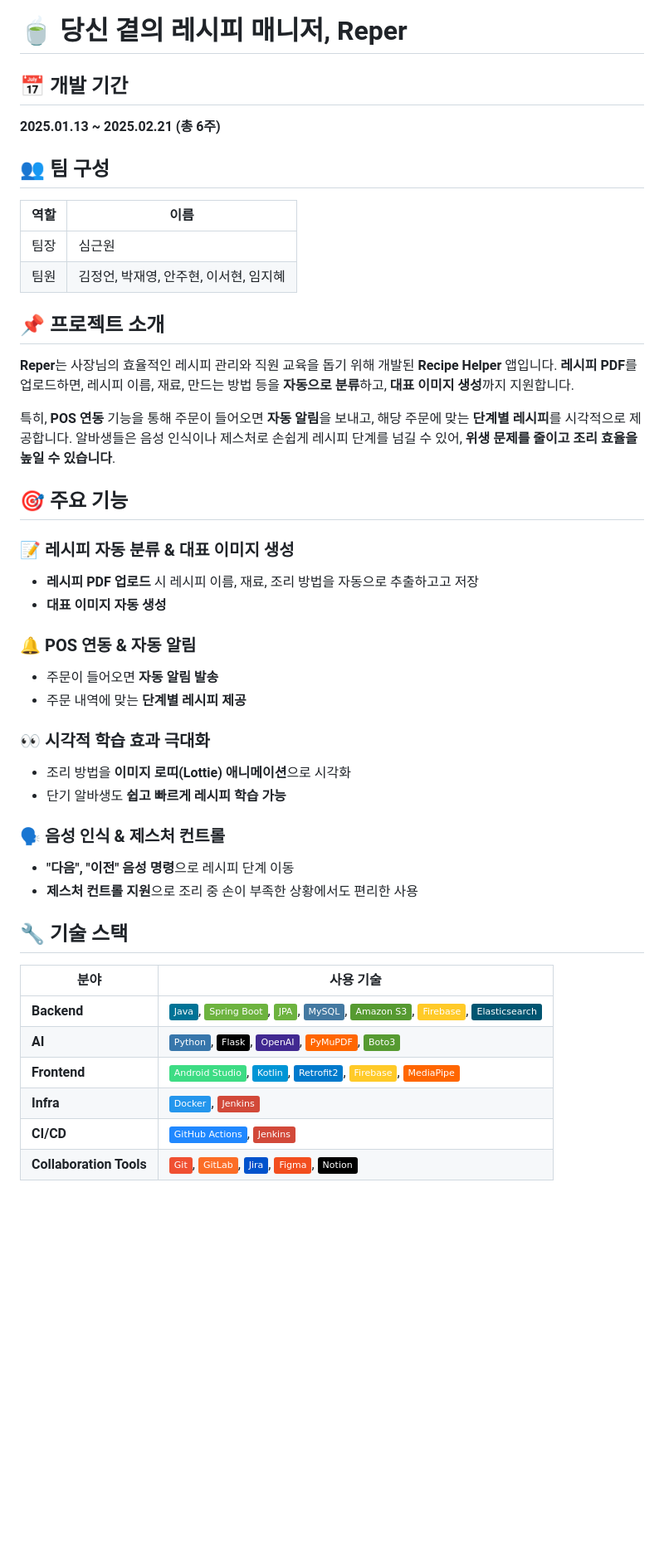
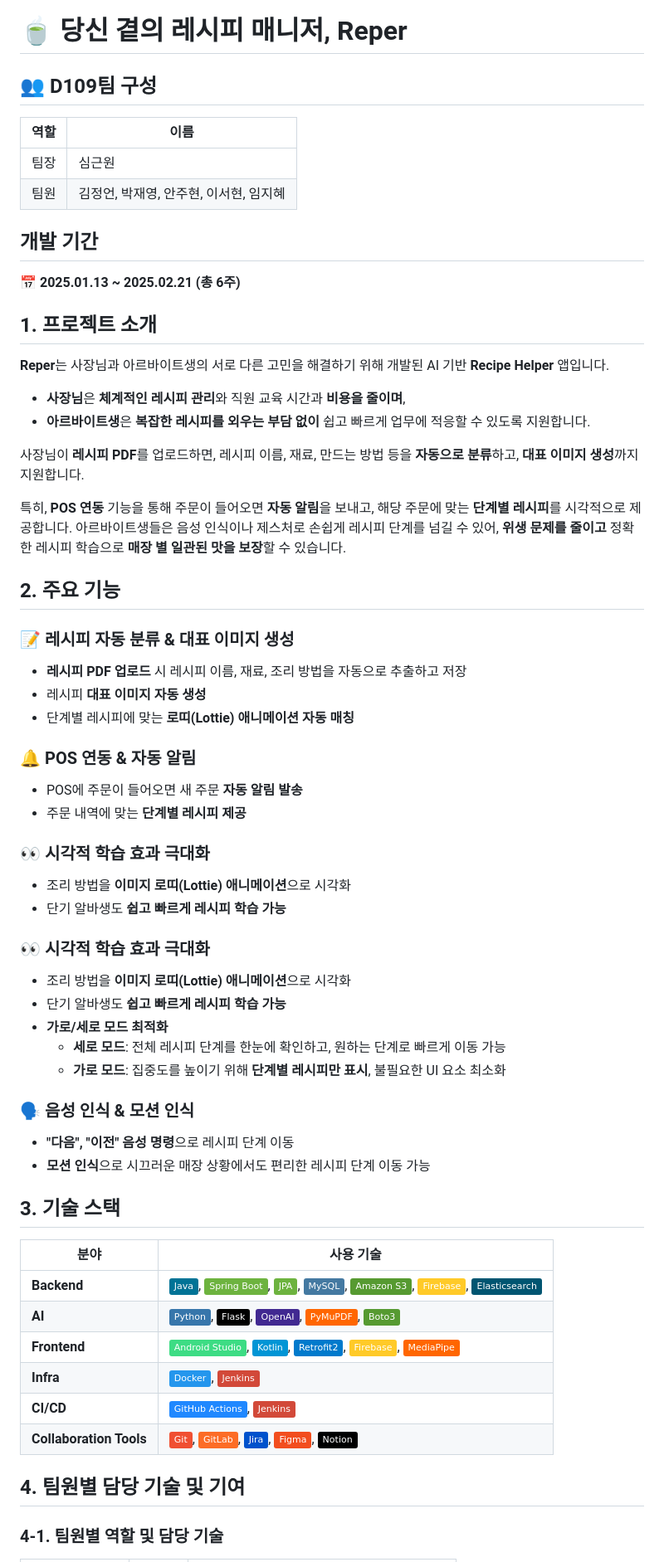
Before and after one commit to kizizip/REPER, a Markdown page: README.md, the part around the change printed below. Shown: that part at 83% size. GitHub-like rendering; badges without logos; blank space fills up the shorter version.

Commit message:
[docs]-프로젝트 소개 및 주요 기능 파트 수정

```diff
--- a/README.md
+++ b/README.md
@@ -1,37 +1,54 @@
 # 🍵 당신 곁의 레시피 매니저, Reper
 
-## 📅 개발 기간
-**2025.01.13 ~ 2025.02.21 (총 6주)**
-
-## 👥 팀 구성
+## 👥 D109팀 구성
 | 역할 | 이름 |
 |------|------|
 | 팀장 | 심근원 |
 | 팀원 | 김정언, 박재영, 안주현, 이서현, 임지혜 |
 
-## 📌 프로젝트 소개
-**Reper**는 사장님의 효율적인 레시피 관리와 직원 교육을 돕기 위해 개발된 **Recipe Helper** 앱입니다.
-**레시피 PDF**를 업로드하면, 레시피 이름, 재료, 만드는 방법 등을 **자동으로 분류**하고, **대표 이미지 생성**까지 지원합니다.
+## 개발 기간
+📅 **2025.01.13 ~ 2025.02.21 (총 6주)**
+
+
+## 1. 프로젝트 소개
+**Reper**는 사장님과 아르바이트생의 서로 다른 고민을 해결하기 위해 개발된 AI 기반 **Recipe Helper** 앱입니다.
+
+- **사장님**은 **체계적인 레시피 관리**와 직원 교육 시간과 **비용을 줄이며**,
+- **아르바이트생**은 **복잡한 레시피를 외우는 부담 없이** 쉽고 빠르게 업무에 적응할 수 있도록 지원합니다.
+
+사장님이 **레시피 PDF**를 업로드하면, 레시피 이름, 재료, 만드는 방법 등을 **자동으로 분류**하고, **대표 이미지 생성**까지 지원합니다.
 
 특히, **POS 연동** 기능을 통해 주문이 들어오면 **자동 알림**을 보내고,
 해당 주문에 맞는 **단계별 레시피**를 시각적으로 제공합니다.
-알바생들은 음성 인식이나 제스처로 손쉽게 레시피 단계를 넘길 수 있어, **위생 문제를 줄이고 조리 효율을 높일 수 있습니다**.
+아르바이트생들은 음성 인식이나 제스처로 손쉽게 레시피 단계를 넘길 수 있어, **위생 문제를 줄이고** 정확한 레시피 학습으로 **매장 별 일관된 맛을 보장**할 수 있습니다.
 
-## 🎯 주요 기능
+## 2.  주요 기능
 ### 📝 레시피 자동 분류 & 대표 이미지 생성
-- **레시피 PDF 업로드** 시 레시피 이름, 재료, 조리 방법을 자동으로 추출하고고 저장
-- **대표 이미지 자동 생성**
+- **레시피 PDF 업로드** 시 레시피 이름, 재료, 조리 방법을 자동으로 추출하고 저장
+- 레시피 **대표 이미지 자동 생성**
+- 단계별 레시피에 맞는 **로띠(Lottie) 애니메이션 자동 매칭**
 ### 🔔 POS 연동 & 자동 알림
-- 주문이 들어오면 **자동 알림 발송**
+- POS에 주문이 들어오면 새 주문 **자동 알림 발송**
 - 주문 내역에 맞는 **단계별 레시피 제공**
+
 ### 👀 시각적 학습 효과 극대화
 - 조리 방법을 **이미지 로띠(Lottie) 애니메이션**으로 시각화
 - 단기 알바생도 **쉽고 빠르게 레시피 학습 가능**
-### 🗣️ 음성 인식 & 제스처 컨트롤
+### 👀 시각적 학습 효과 극대화
+- 조리 방법을 **이미지 로띠(Lottie) 애니메이션**으로 시각화
+- 단기 알바생도 **쉽고 빠르게 레시피 학습 가능**
+- **가로/세로 모드 최적화**
+  - **세로 모드**: 전체 레시피 단계를 한눈에 확인하고, 원하는 단계로 빠르게 이동 가능
+  - **가로 모드**: 집중도를 높이기 위해 **단계별 레시피만 표시**, 불필요한 UI 요소 최소화
+
+
+### 🗣️ 음성 인식 & 모션 인식
 - **"다음", "이전" 음성 명령**으로 레시피 단계 이동
-- **제스처 컨트롤 지원**으로 조리 중 손이 부족한 상황에서도 편리한 사용
+- **모션 인식**으로 시끄러운 매장 상황에서도 편리한 레시피 단계 이동 가능
 
-## 🔧 기술 스택
+
+
+## 3. 기술 스택
 
 | 분야 | 사용 기술 |
 |------------|--------------------------------|
@@ -42,4 +59,6 @@
 | **CI/CD** | ![GitHub Actions](https://img.shields.io/badge/GitHub%20Actions-2088FF?style=flat&logo=github-actions&logoColor=white), ![Jenkins](https://img.shields.io/badge/Jenkins-D24939?style=flat&logo=jenkins&logoColor=white) |
 | **Collaboration Tools** | ![Git](https://img.shields.io/badge/Git-F05032?style=flat&logo=git&logoColor=white), ![GitLab](https://img.shields.io/badge/GitLab-FC6D26?style=flat&logo=gitlab&logoColor=white), ![Jira](https://img.shields.io/badge/Jira-0052CC?style=flat&logo=jira&logoColor=white), ![Figma](https://img.shields.io/badge/Figma-F24E1E?style=flat&logo=figma&logoColor=white), ![Notion](https://img.shields.io/badge/Notion-000000?style=flat&logo=notion&logoColor=white) |
 
+## 4. 팀원별 담당 기술 및 기여
+### 4-1. 팀원별 역할 및 담당 기술
 
```
Also changed, not shown: other parts of README.md (+19 -2 lines).
